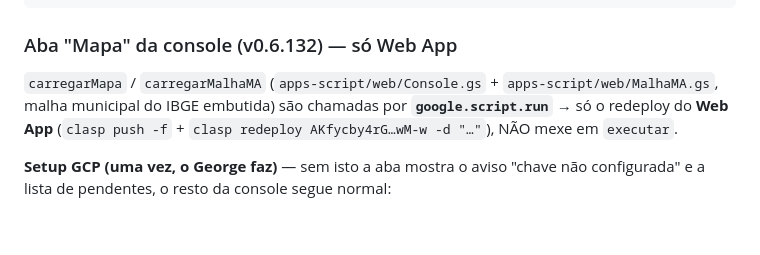
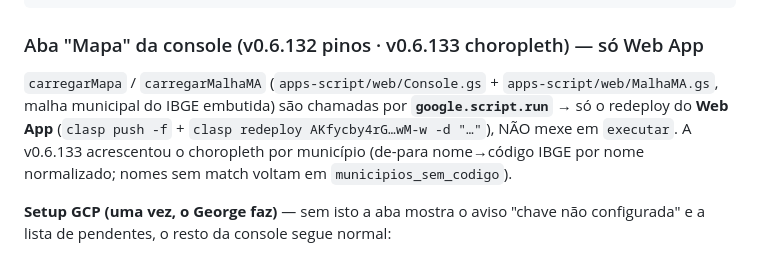
Before and after one commit to gamcastro/Conectividade_Juntas_2026, a Markdown page: apps-script/CLASP.md, the part around the change. Drawn GitHub-style; blank space fills up the shorter version.

Commit message:
docs(clasp): nota do choropleth v0.6.133 na secao da aba Mapa
Co-Authored-By: Claude Sonnet 5 <noreply@anthropic.com>

```diff
--- a/apps-script/CLASP.md
+++ b/apps-script/CLASP.md
@@ -90,12 +90,14 @@ redeploy.
     clasp version "vN <resumo>"                                     # cria a versao (imprime o numero)
     clasp redeploy AKfycbxHMpUwQuDH1SwRiLersK1Qbk3x90Xpu76zxnPl12Upthotd3UiaTd_eOPQ01FF2PBk -V <numero> -d "vN"
 
-### Aba "Mapa" da console (v0.6.132) — só Web App
+### Aba "Mapa" da console (v0.6.132 pinos · v0.6.133 choropleth) — só Web App
 
 `carregarMapa` / `carregarMalhaMA` (`apps-script/web/Console.gs` +
 `apps-script/web/MalhaMA.gs`, malha municipal do IBGE embutida) são chamadas por
 **`google.script.run`** → só o redeploy do **Web App** (`clasp push -f` +
-`clasp redeploy AKfycby4rG…wM-w -d "…"`), NÃO mexe em `executar`.
+`clasp redeploy AKfycby4rG…wM-w -d "…"`), NÃO mexe em `executar`. A v0.6.133
+acrescentou o choropleth por município (de-para nome→código IBGE por nome
+normalizado; nomes sem match voltam em `municipios_sem_codigo`).
 
 **Setup GCP (uma vez, o George faz)** — sem isto a aba mostra o aviso "chave não
 configurada" e a lista de pendentes, o resto da console segue normal:
```
